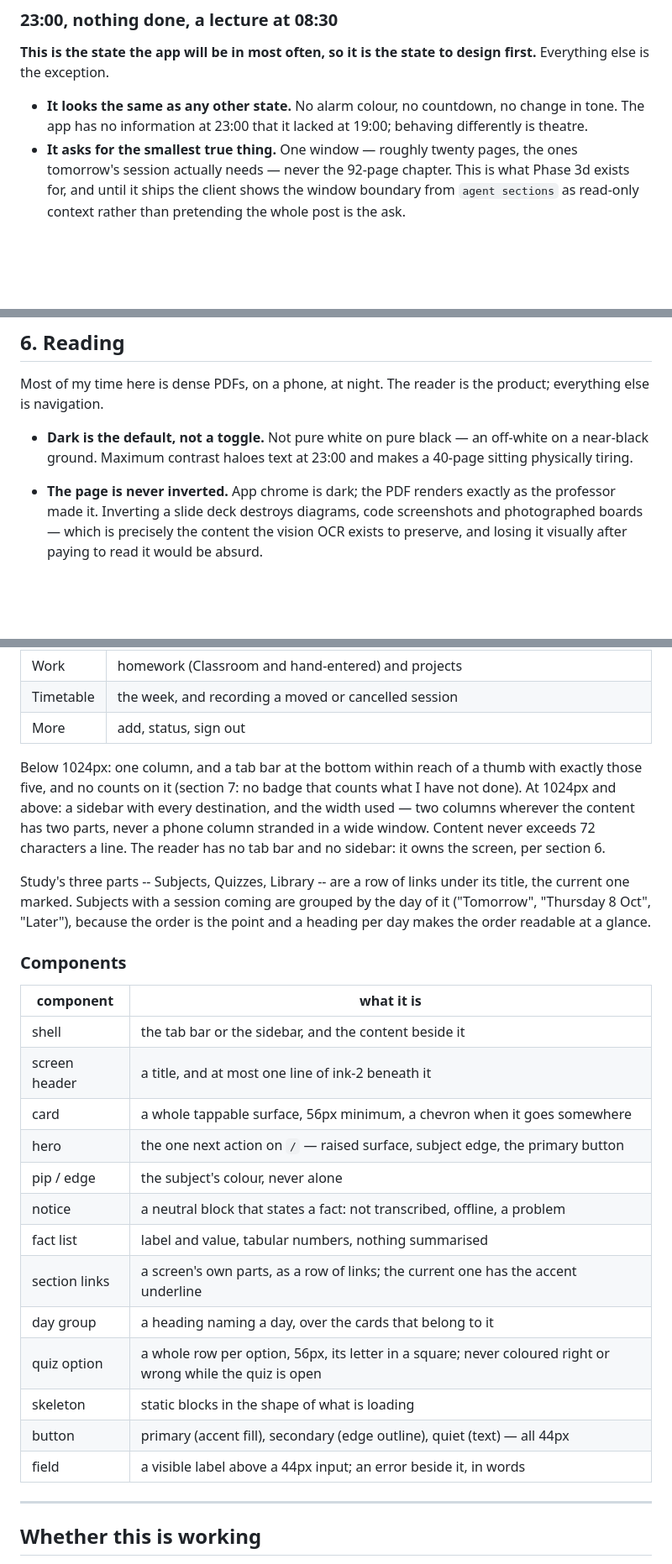
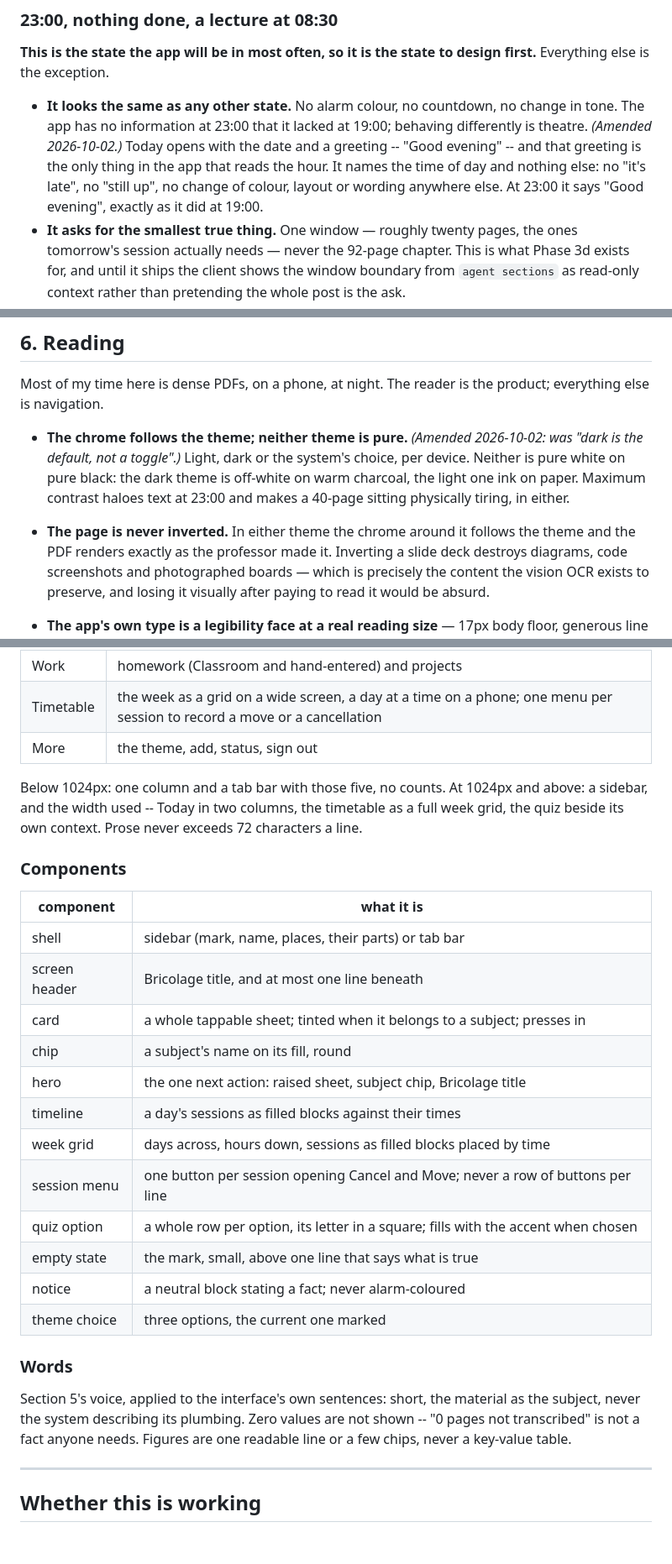
Before and after one commit to sahliadam56750652-glitch/classroom-agent, a Markdown page: DESIGN.md, 3 parts joined by grey strips. Shown at 84% size. Drawn GitHub-style; blank space fills up the shorter version.

```diff
--- a/DESIGN.md
+++ b/DESIGN.md
@@ -127,6 +127,11 @@ first.** Everything else is the exception.
 - **It looks the same as any other state.** No alarm colour, no countdown, no
   change in tone. The app has no information at 23:00 that it lacked at 19:00;
   behaving differently is theatre.
+  *(Amended 2026-10-02.)* Today opens with the date and a greeting -- "Good
+  evening" -- and that greeting is the only thing in the app that reads the hour.
+  It names the time of day and nothing else: no "it's late", no "still up", no
+  change of colour, layout or wording anywhere else. At 23:00 it says "Good
+  evening", exactly as it did at 19:00.
 - **It asks for the smallest true thing.** One window — roughly twenty pages,
   the ones tomorrow's session actually needs — never the 92-page chapter. This
   is what Phase 3d exists for, and until it ships the client shows the window
@@ -208,10 +217,14 @@ attention", no icon that means worry.
 Most of my time here is dense PDFs, on a phone, at night. The reader is the
 product; everything else is navigation.
 
-- **Dark is the default, not a toggle.** Not pure white on pure black — an
-  off-white on a near-black ground. Maximum contrast haloes text at 23:00 and
-  makes a 40-page sitting physically tiring.
-- **The page is never inverted.** App chrome is dark; the PDF renders exactly as
+- **The chrome follows the theme; neither theme is pure.** *(Amended
+  2026-10-02: was "dark is the default, not a toggle".)* Light, dark or the
+  system's choice, per device. Neither is pure white on pure black: the dark
+  theme is off-white on warm charcoal, the light one ink on paper. Maximum
+  contrast haloes text at 23:00 and makes a 40-page sitting physically tiring,
+  in either.
+- **The page is never inverted.** In either theme the chrome around it follows
+  the theme and the PDF renders exactly as
   the professor made it. Inverting a slide deck destroys diagrams, code
   screenshots and photographed boards — which is precisely the content the vision
   OCR exists to preserve, and losing it visually after paying to read it would be
@@ -400,37 +442,35 @@ Five places, the same at every width:
 | Work | homework (Classroom and hand-entered) and projects |
-| Timetable | the week, and recording a moved or cancelled session |
-| More | add, status, sign out |
+| Timetable | the week as a grid on a wide screen, a day at a time on a phone; one menu per session to record a move or a cancellation |
+| More | the theme, add, status, sign out |
 
-Below 1024px: one column, and a tab bar at the bottom within reach of a thumb
-with exactly those five, and no counts on it (section 7: no badge that counts
-what I have not done). At 1024px and above: a sidebar with every destination,
-and the width used — two columns wherever the content has two parts, never a
-phone column stranded in a wide window. Content never exceeds 72 characters a
-line. The reader has no tab bar and no sidebar: it owns the screen, per
-section 6.
-
-Study's three parts -- Subjects, Quizzes, Library -- are a row of links under its
-title, the current one marked. Subjects with a session coming are grouped by
-the day of it ("Tomorrow", "Thursday 8 Oct", "Later"), because the order is the
-point and a heading per day makes the order readable at a glance.
+Below 1024px: one column and a tab bar with those five, no counts. At 1024px and
+above: a sidebar, and the width used -- Today in two columns, the timetable as a
+full week grid, the quiz beside its own context. Prose never exceeds 72
+characters a line.
 
 ### Components
 
 | component | what it is |
 |---|---|
-| shell | the tab bar or the sidebar, and the content beside it |
-| screen header | a title, and at most one line of ink-2 beneath it |
-| card | a whole tappable surface, 56px minimum, a chevron when it goes somewhere |
-| hero | the one next action on `/` — raised surface, subject edge, the primary button |
-| pip / edge | the subject's colour, never alone |
-| notice | a neutral block that states a fact: not transcribed, offline, a problem |
-| fact list | label and value, tabular numbers, nothing summarised |
-| section links | a screen's own parts, as a row of links; the current one has the accent underline |
-| day group | a heading naming a day, over the cards that belong to it |
-| quiz option | a whole row per option, 56px, its letter in a square; never coloured right or wrong while the quiz is open |
-| skeleton | static blocks in the shape of what is loading |
-| button | primary (accent fill), secondary (edge outline), quiet (text) — all 44px |
-| field | a visible label above a 44px input; an error beside it, in words |
+| shell | sidebar (mark, name, places, their parts) or tab bar |
+| screen header | Bricolage title, and at most one line beneath |
+| card | a whole tappable sheet; tinted when it belongs to a subject; presses in |
+| chip | a subject's name on its fill, round |
+| hero | the one next action: raised sheet, subject chip, Bricolage title |
+| timeline | a day's sessions as filled blocks against their times |
+| week grid | days across, hours down, sessions as filled blocks placed by time |
+| session menu | one button per session opening Cancel and Move; never a row of buttons per line |
+| quiz option | a whole row per option, its letter in a square; fills with the accent when chosen |
+| empty state | the mark, small, above one line that says what is true |
+| notice | a neutral block stating a fact; never alarm-coloured |
+| theme choice | three options, the current one marked |
+
+### Words
+
+Section 5's voice, applied to the interface's own sentences: short, the
+material as the subject, never the system describing its plumbing. Zero values
+are not shown -- "0 pages not transcribed" is not a fact anyone needs. Figures
+are one readable line or a few chips, never a key-value table.
 
 ---
 
```
Also changed, not shown: other parts of DESIGN.md (+109 -76 lines).
